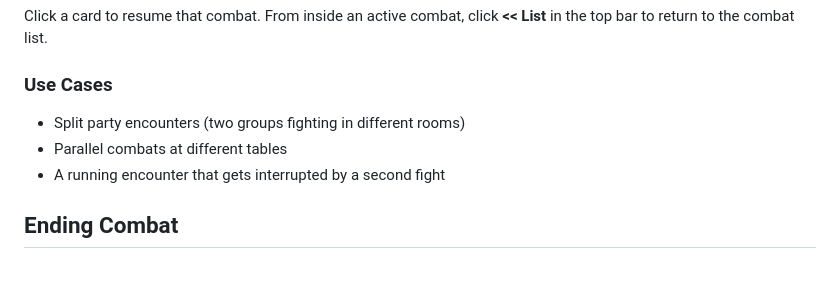
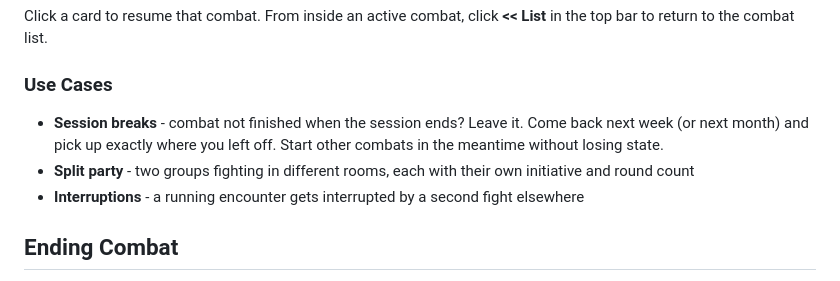
Before and after one commit to PromptFerret/EncounterManager, a Markdown page: docs/COMBAT_DEEP_DIVE.md, the part around the change. Rendered like a GitHub page.

Commit message:
Update multi-combat use cases to lead with session breaks
The most common use case is pausing combat between sessions,
not split parties. Reordered and expanded the examples.

Co-Authored-By: Claude Opus 4.6 <noreply@anthropic.com>

```diff
--- a/docs/COMBAT_DEEP_DIVE.md
+++ b/docs/COMBAT_DEEP_DIVE.md
@@ -127,9 +127,9 @@ Click a card to resume that combat. From inside an active combat, click **<< Lis
 
 ### Use Cases
 
-- Split party encounters (two groups fighting in different rooms)
-- Parallel combats at different tables
-- A running encounter that gets interrupted by a second fight
+- **Session breaks** - combat not finished when the session ends? Leave it. Come back next week (or next month) and pick up exactly where you left off. Start other combats in the meantime without losing state.
+- **Split party** - two groups fighting in different rooms, each with their own initiative and round count
+- **Interruptions** - a running encounter gets interrupted by a second fight elsewhere
 
 ## Ending Combat
 
```
